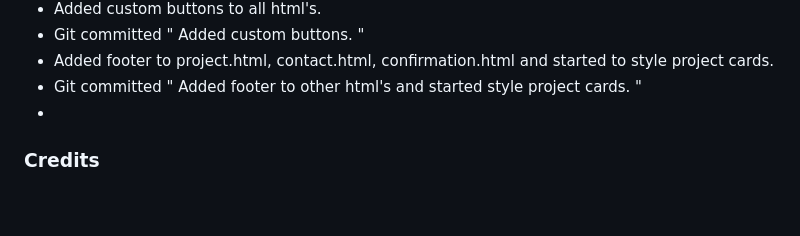
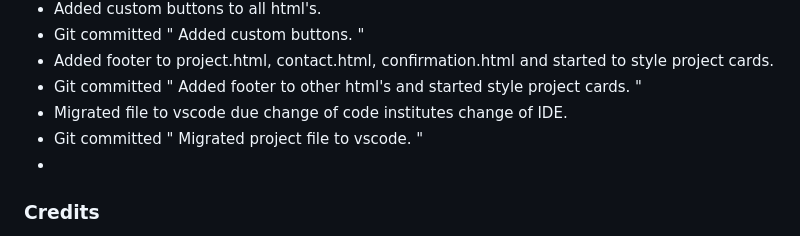
Before and after one commit to MrCCampbell/milestone-project-1, a Markdown page: README.md, the part around the change. Drawn GitHub-style; blank space fills up the shorter version.

Commit message:
Migrated project file to vscode.

```diff
--- a/README.md
+++ b/README.md
@@ -72,6 +72,8 @@ The project I have decided to build is a portfolio for myself. As I do not have
 - Git committed " Added custom buttons. "
 - Added footer to project.html, contact.html, confirmation.html and started to style project cards.
 - Git committed " Added footer to other html's and started style project cards. "
+- Migrated file to vscode due change of code institutes change of IDE.
+- Git committed " Migrated project file to vscode. "
 -
 
 
```
